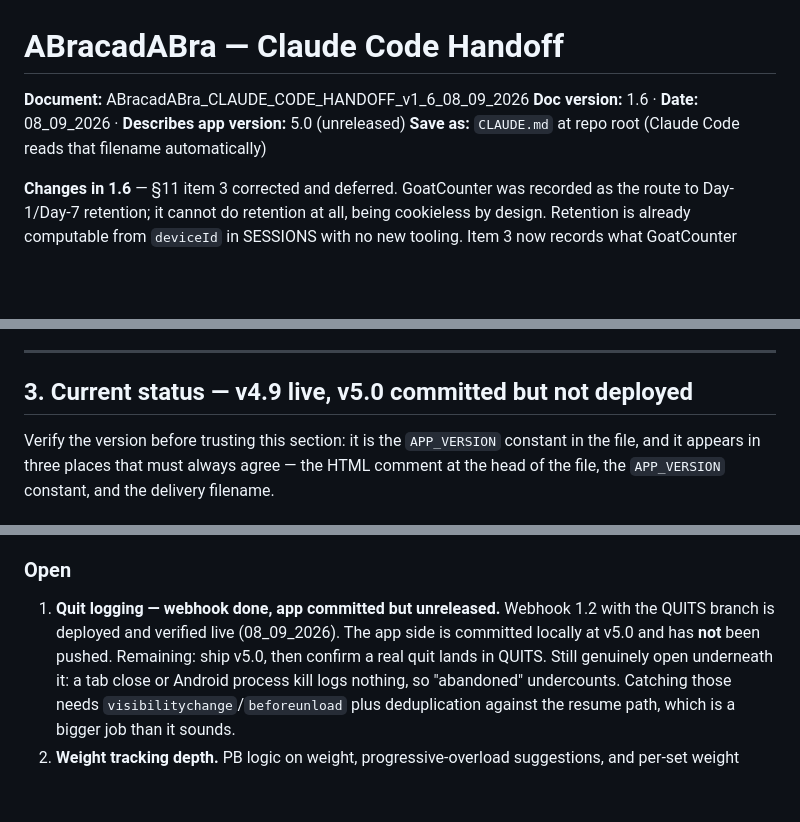
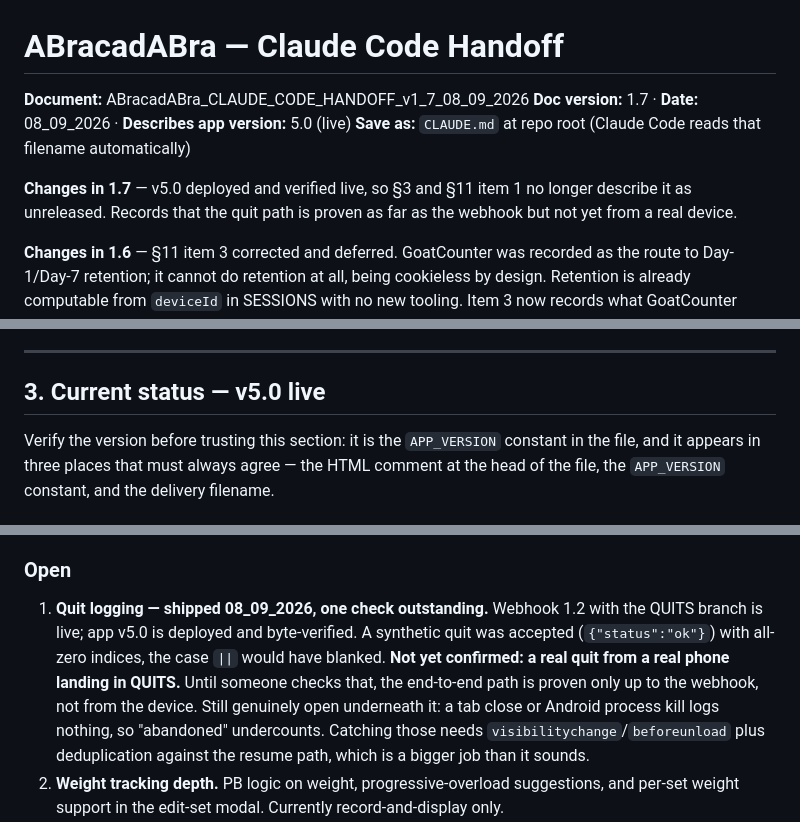
Before and after one commit to AMBARCAPOOR/abracadabra, a Markdown page: CLAUDE.md, 3 parts joined by grey strips. Drawn GitHub-style; blank space fills up the shorter version.

Commit message:
CLAUDE.md v1.7 — v5.0 is live, drop the "unreleased" wording
Deploying v5.0 made §3 and §11 item 1 stale within the hour. Both now say
shipped and verified.

Records the honest limit of what was proven: a synthetic quit reached the
webhook and was accepted, but no real quit from a real device has been seen
in QUITS yet.

Co-Authored-By: Claude Opus 5 <noreply@anthropic.com>

```diff
--- a/CLAUDE.md
+++ b/CLAUDE.md
@@ -1,8 +1,12 @@
 # ABracadABra — Claude Code Handoff
 
-**Document:** ABracadABra_CLAUDE_CODE_HANDOFF_v1_6_08_09_2026
-**Doc version:** 1.6 · **Date:** 08_09_2026 · **Describes app version:** 5.0 (unreleased)
+**Document:** ABracadABra_CLAUDE_CODE_HANDOFF_v1_7_08_09_2026
+**Doc version:** 1.7 · **Date:** 08_09_2026 · **Describes app version:** 5.0 (live)
 **Save as:** `CLAUDE.md` at repo root (Claude Code reads that filename automatically)
+
+**Changes in 1.7** — v5.0 deployed and verified live, so §3 and §11 item 1 no longer describe it
+as unreleased. Records that the quit path is proven as far as the webhook but not yet from a real
+device.
 
 **Changes in 1.6** — §11 item 3 corrected and deferred. GoatCounter was recorded as the route to
 Day-1/Day-7 retention; it cannot do retention at all, being cookieless by design. Retention is
@@ -103,7 +107,7 @@ A single-file abs workout tracker, shipped as an installable PWA.
 
 ---
 
-## 3. Current status — v4.9 live, v5.0 committed but not deployed
+## 3. Current status — v5.0 live
 
 Verify the version before trusting this section: it is the `APP_VERSION` constant in the file,
 and it appears in three places that must always agree — the HTML comment at the head of the file,
@@ -433,9 +437,11 @@ a sub-minute bail logs `0` rather than being rounded up — that is the template
 - Fixed-start exercises are adjustable before completion, not only after.
 
 ### Open
-1. **Quit logging — webhook done, app committed but unreleased.** Webhook 1.2 with the QUITS
-   branch is deployed and verified live (08_09_2026). The app side is committed locally at v5.0
-   and has **not** been pushed. Remaining: ship v5.0, then confirm a real quit lands in QUITS.
+1. **Quit logging — shipped 08_09_2026, one check outstanding.** Webhook 1.2 with the QUITS
+   branch is live; app v5.0 is deployed and byte-verified. A synthetic quit was accepted
+   (`{"status":"ok"}`) with all-zero indices, the case `||` would have blanked. **Not yet
+   confirmed: a real quit from a real phone landing in QUITS.** Until someone checks that, the
+   end-to-end path is proven only up to the webhook, not from the device.
    Still genuinely open underneath it: a tab close or Android process kill logs nothing, so
    "abandoned" undercounts. Catching those needs `visibilitychange`/`beforeunload` plus
    deduplication against the resume path, which is a bigger job than it sounds.
```
Also changed, not shown: other parts of CLAUDE.md (+2 -2 lines).
